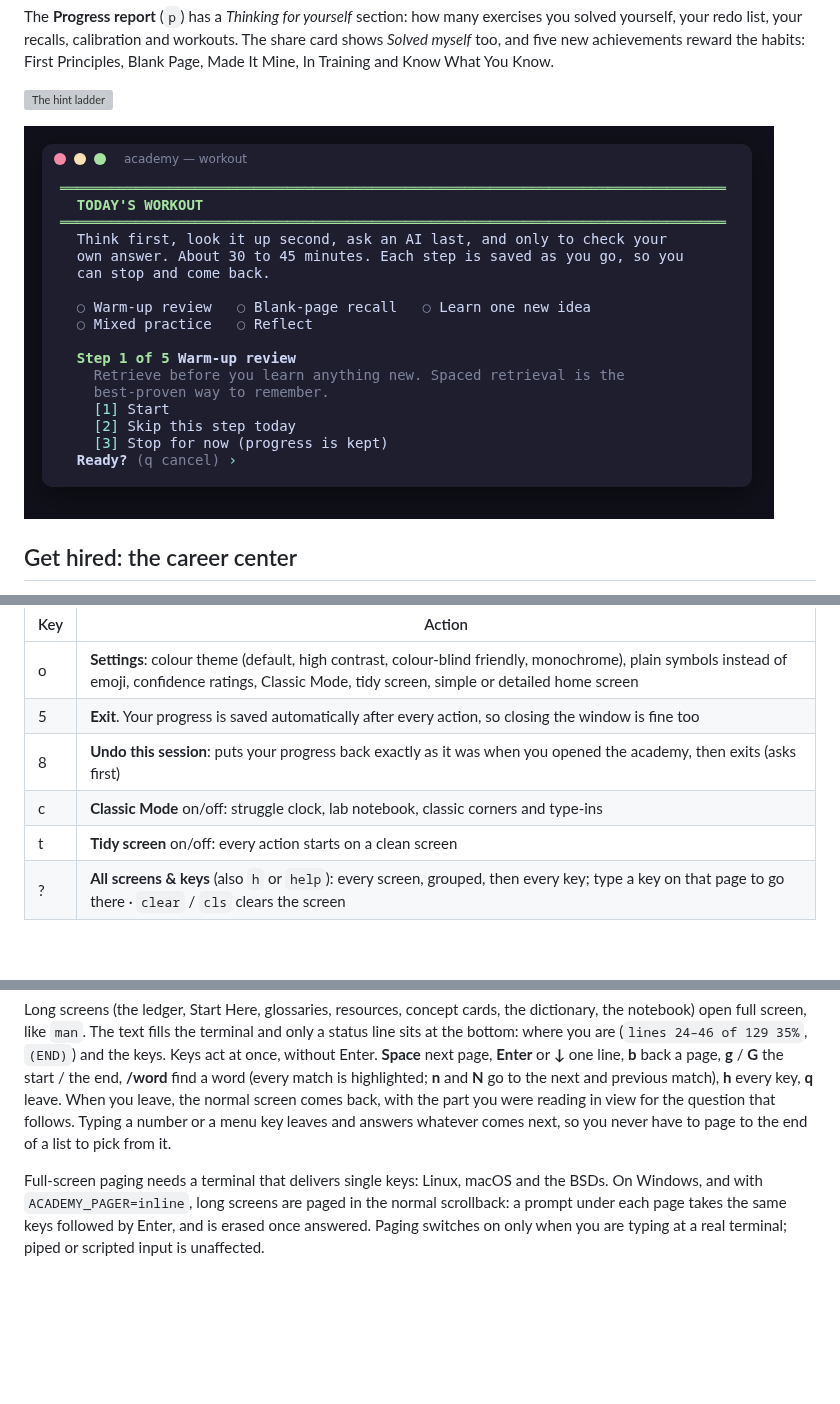
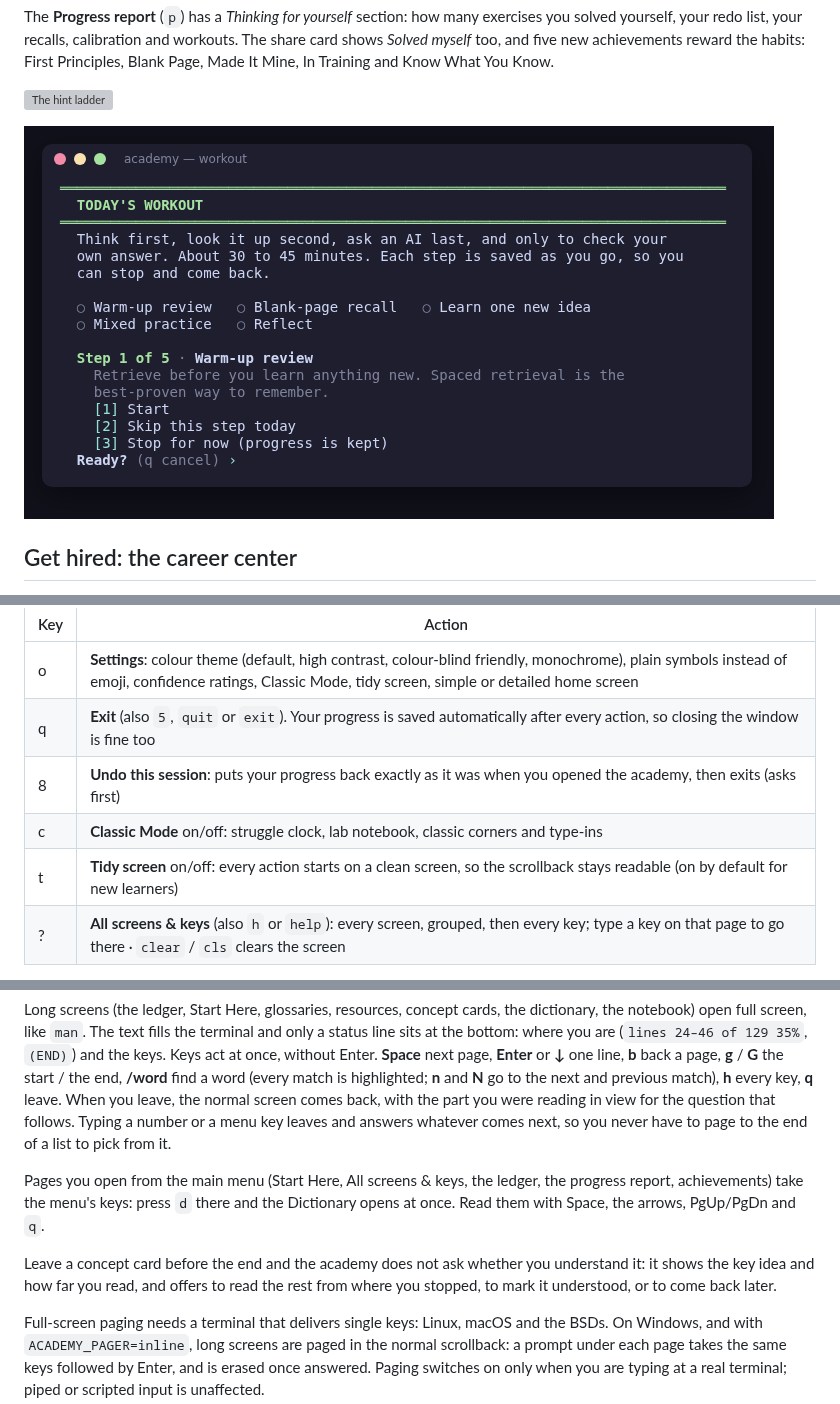
Before and after one commit to pronexuscodex/learning_space, a Markdown page: academy/README.md, 3 parts joined by grey strips. GitHub-like rendering; pictures changed too: academy/docs/workout.png; blank space fills up the shorter version; grey boxes are pictures that could not be loaded.

```diff
--- a/academy/README.md
+++ b/academy/README.md
@@ -405,15 +405,19 @@ Keys never change, whatever the layout: wide terminals show two or three columns
 | Key | Action |
 |---|--------|
 | o | **Settings**: colour theme (default, high contrast, colour-blind friendly, monochrome), plain symbols instead of emoji, confidence ratings, Classic Mode, tidy screen, simple or detailed home screen |
-| 5 | **Exit**. Your progress is saved automatically after every action, so closing the window is fine too |
+| q | **Exit** (also `5`, `quit` or `exit`). Your progress is saved automatically after every action, so closing the window is fine too |
 | 8 | **Undo this session**: puts your progress back exactly as it was when you opened the academy, then exits (asks first) |
 | c | **Classic Mode** on/off: struggle clock, lab notebook, classic corners and type-ins |
-| t | **Tidy screen** on/off: every action starts on a clean screen |
+| t | **Tidy screen** on/off: every action starts on a clean screen, so the scrollback stays readable (on by default for new learners) |
 | ? | **All screens & keys** (also `h` or `help`): every screen, grouped, then every key; type a key on that page to go there · `clear` / `cls` clears the screen |
 
 Above the menu, a dashboard shows hours, labs, stages, texts, concepts, exercises, **mastered concepts** and **cards due for review**, plus mastery-weighted campus progress, a 14-day activity sparkline, and a study streak (logged hours, focus sessions and review days all count). If you have set weekly goals, a **This week** line tracks them. Below it, a **➜ Next** line names your best next step; press `n` to start it.
 
 Long screens (the ledger, Start Here, glossaries, resources, concept cards, the dictionary, the notebook) open full screen, like `man`. The text fills the terminal and only a status line sits at the bottom: where you are (`lines 24–46 of 129 35%`, `(END)`) and the keys. Keys act at once, without Enter. **Space** next page, **Enter** or **↓** one line, **b** back a page, **g** / **G** the start / the end, **/word** find a word (every match is highlighted; **n** and **N** go to the next and previous match), **h** every key, **q** leave. When you leave, the normal screen comes back, with the part you were reading in view for the question that follows. Typing a number or a menu key leaves and answers whatever comes next, so you never have to page to the end of a list to pick from it.
+
+Pages you open from the main menu (Start Here, All screens & keys, the ledger, the progress report, achievements) take the menu's keys: press `d` there and the Dictionary opens at once. Read them with Space, the arrows, PgUp/PgDn and `q`.
+
+Leave a concept card before the end and the academy does not ask whether you understand it: it shows the key idea and how far you read, and offers to read the rest from where you stopped, to mark it understood, or to come back later.
 
 Full-screen paging needs a terminal that delivers single keys: Linux, macOS and the BSDs. On Windows, and with `ACADEMY_PAGER=inline`, long screens are paged in the normal scrollback: a prompt under each page takes the same keys followed by Enter, and is erased once answered. Paging switches on only when you are typing at a real terminal; piped or scripted input is unaffected.
 
```
Also changed, not shown: academy/CHANGELOG.md (+11 -0 lines), academy/docs/menu.png, 12 other files.
